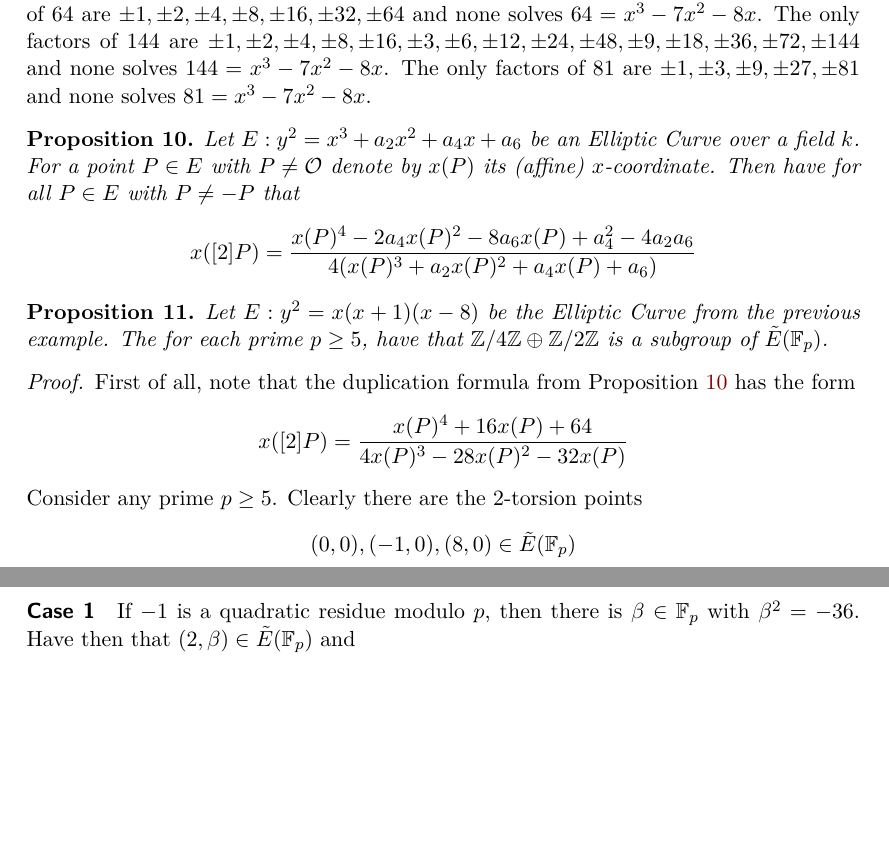
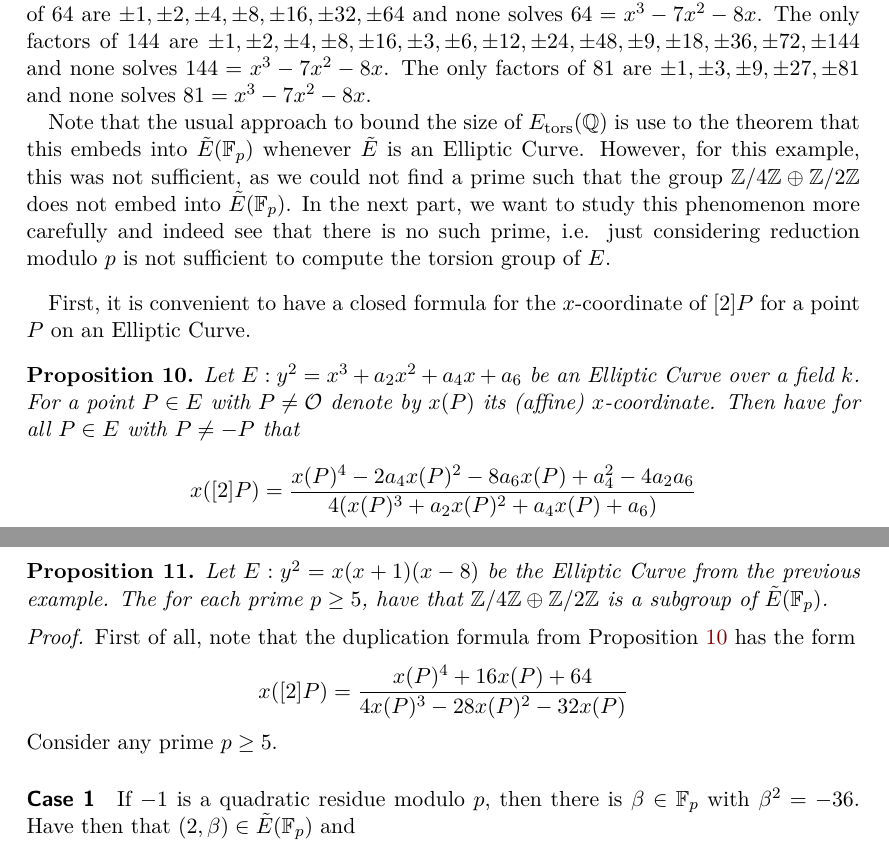
Before and after one commit to FeanorTheElf/miniprojects-ht, a LaTeX CV (Elliptic Curves/submission.tex): two parts of pages 7 and 8 of 8, joined at a grey line, cut so that both start at the same text, the shorter picture padded with empty space. Compiled offline with pdfLaTeX.

Commit message:
Worked more on 2(ii)

```diff
--- a/Elliptic Curves/submission.tex
+++ b/Elliptic Curves/submission.tex
@@ -396,7 +397,12 @@ This only case that can fail is $p = 2$, but here, the condition is fulfilled qu
     The only factors of $64$ are $\pm 1, \pm 2, \pm 4, \pm 8, \pm 16, \pm 32, \pm 64$ and none solves $64 = x^3 - 7x^2 - 8x$.
     The only factors of $144$ are $\pm 1, \pm 2, \pm 4, \pm 8, \pm 16, \pm 3, \pm 6, \pm 12, \pm 24, \pm 48, \pm 9, \pm 18, \pm 36, \pm 72, \pm 144$ and none solves $144 = x^3 - 7x^2 - 8x$.
     The only factors of $81$ are $\pm 1, \pm 3, \pm 9, \pm 27, \pm 81$ and none solves $81 = x^3 - 7x^2 - 8x$.
+
+    Note that the usual approach to bound the size of $E_{\mathrm{tors}}(\Q)$ is use to the theorem that this embeds into $\tilde{E}(\F_p)$ whenever $\tilde{E}$ is an Elliptic Curve.
+    However, for this example, this was not sufficient, as we could not find a prime such that the group $\Z/4\Z \oplus \Z/2\Z$ does not embed into $\tilde{E}(\F_p)$.
+    In the next part, we want to study this phenomenon more carefully and indeed see that there is no such prime, i.e. just considering reduction modulo $p$ is not sufficient to compute the torsion group of $E$.
 \end{example}
+First, it is convenient to have a closed formula for the $x$-coordinate of $[2]P$ for a point $P$ on an Elliptic Curve.
 \begin{prop}
     \label{prop:duplication_formula}
     Let $E: y^2 = x^3 + a_2 x^2 + a_4 x + a_6$ be an Elliptic Curve over a field $k$.
@@ -416,10 +422,6 @@ This only case that can fail is $p = 2$, but here, the condition is fulfilled qu
         x([2]P) = \frac {x(P)^4 + 16 x(P) + 64} {4 x(P)^3 - 28 x(P)^2 - 32 x(P)}
     \end{equation*}
     Consider any prime $p \geq 5$.
-    Clearly there are the 2-torsion points
-    \begin{equation*}
-        (0, 0), (-1, 0), (8, 0) \in \tilde{E}(\F_p)
-    \end{equation*}
 
     \paragraph{Case 1} If $-1$ is a quadratic residue modulo $p$, then there is $\beta \in \F_p$ with $\beta^2 = -36$.
     Have then that $(2, \beta) \in \tilde{E}(\F_p)$ and
```
Also changed, not shown: Elliptic Curves/submission.pdf, Elliptic Curves/submission.tex (3 more changed lines).
